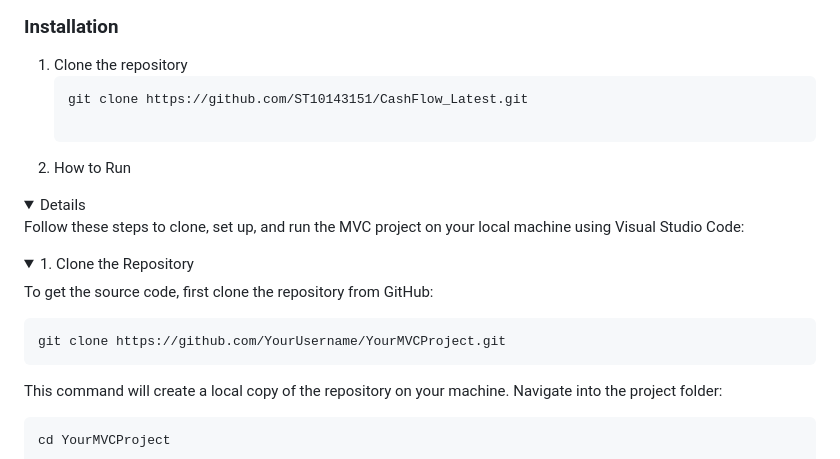
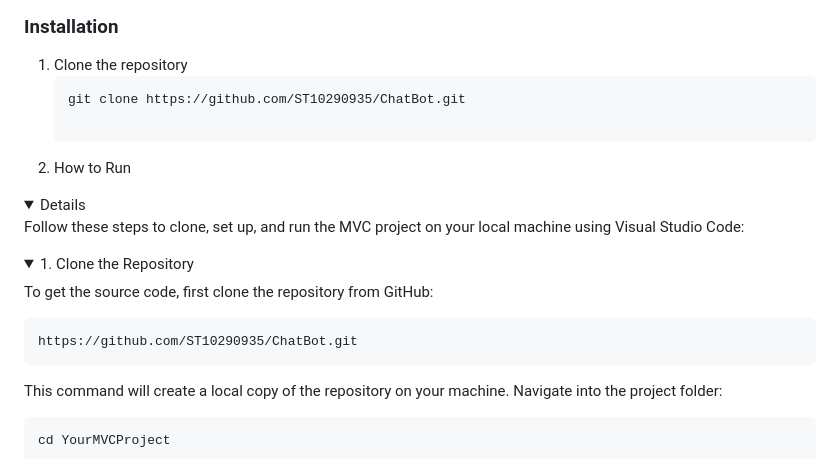
Before and after one commit to ST10290935/ChatBot, a Markdown page: README.md, the part around one of its changes. Rendered like a GitHub page; folded sections open.

````diff
--- a/README.md
+++ b/README.md
@@ -104,7 +104,7 @@ To get a local copy of the project running, follow these steps.
 
 1. Clone the repository
    ```sh
-   git clone https://github.com/ST10143151/CashFlow_Latest.git
+   git clone https://github.com/ST10290935/ChatBot.git
 
 2. How to Run
 <details>
@@ -115,7 +115,7 @@ To get a local copy of the project running, follow these steps.
       <summary style="font-weight: bold; color: #2196F3;">1. Clone the Repository</summary>
       <div style="color: #333;">
         <p>To get the source code, first clone the repository from GitHub:</p>
-        <pre><code>git clone https://github.com/YourUsername/YourMVCProject.git</code></pre>
+        <pre><code>https://github.com/ST10290935/ChatBot.git</code></pre>
         <p>This command will create a local copy of the repository on your machine. Navigate into the project folder:</p>
         <pre><code>cd YourMVCProject</code></pre>
       </div>
````
Also changed, not shown: other parts of README.md (+3 -3 lines).
